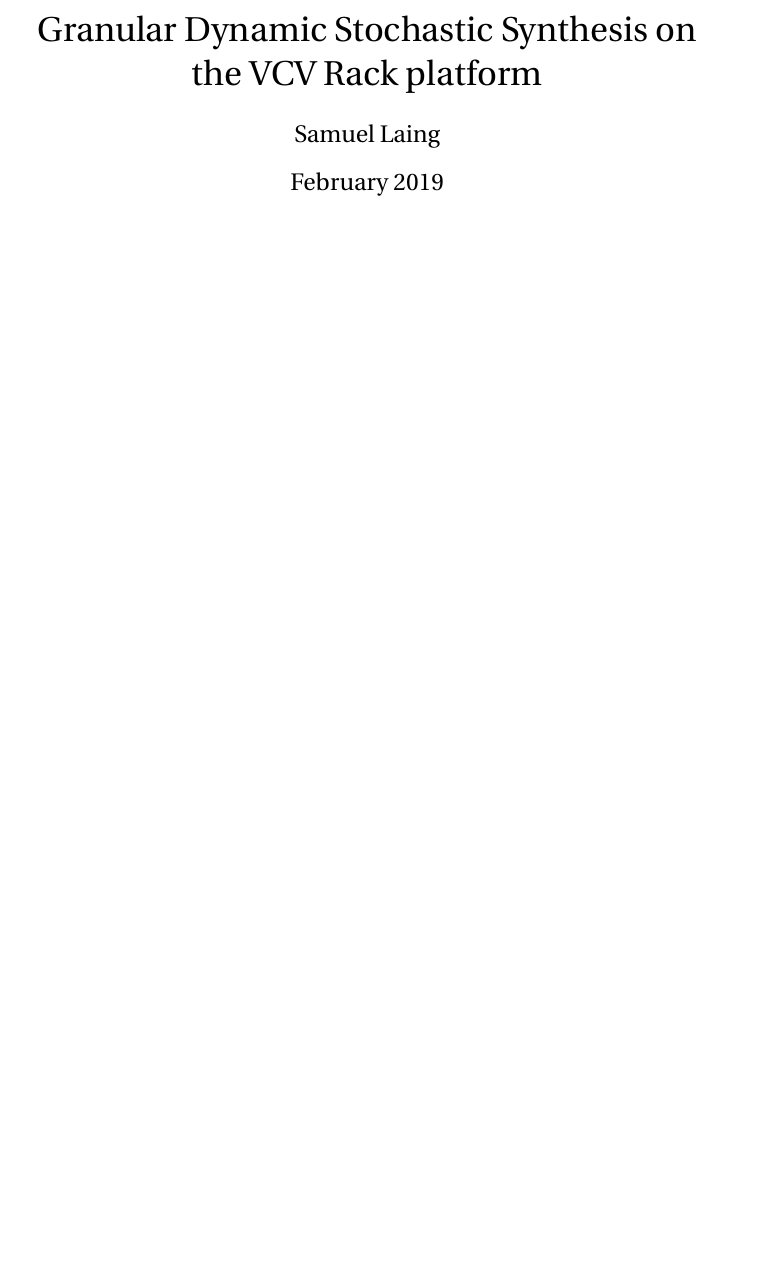
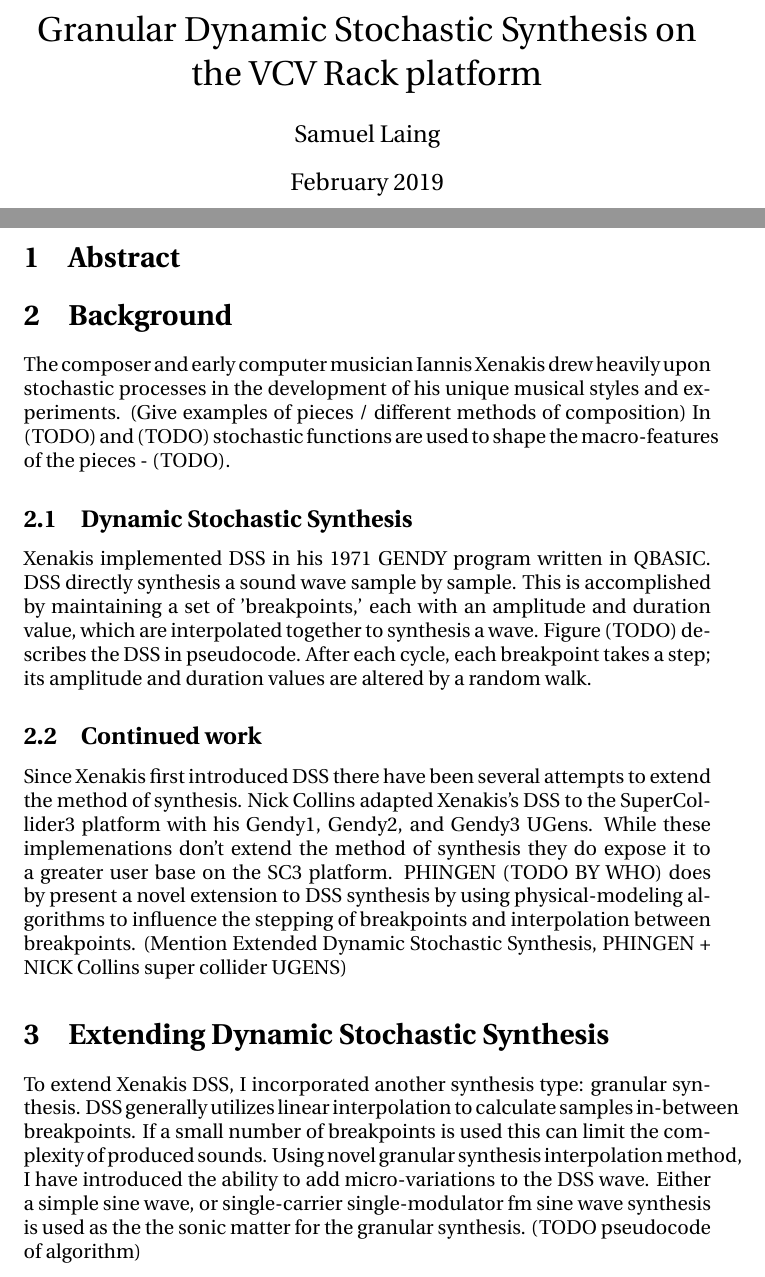
Before and after one commit to smbddha/cs490, a LaTeX document (docs/final_report/main.tex): part of the page before the commit and two parts of pages 1 and 2 of 3 after it, the two joined at a grey line, cut so that both start at the same text, the shorter picture padded with empty space. Compiled offline with pdfLaTeX.

Commit message:
much writing work

```diff
--- a/docs/final_report/main.tex
+++ b/docs/final_report/main.tex
@@ -25,3 +25,16 @@
 \maketitle
 
 \pagebreak
+\section{Abstract}
+
+\section{Background}
+The composer and early computer musician Iannis Xenakis drew heavily upon stochastic processes in the development of his unique musical styles and experiments. (Give examples of pieces / different methods of composition) In (TODO) and (TODO) stochastic functions are used to shape the macro-features of the pieces - (TODO).
+
+\subsection{Dynamic Stochastic Synthesis}
+Xenakis implemented DSS in his 1971 GENDY program written in QBASIC. DSS directly synthesis a sound wave sample by sample. This is accomplished by maintaining a set of 'breakpoints,' each with an amplitude and duration value, which are interpolated together to synthesis a wave. Figure (TODO) describes the DSS in pseudocode. After each cycle, each breakpoint takes a step; its amplitude and duration values are altered by a random walk.
+
+\subsection{Continued work}
+Since Xenakis first introduced DSS there have been several attempts to extend the method of synthesis. Nick Collins adapted Xenakis's DSS to the SuperCollider3 platform with his Gendy1, Gendy2, and Gendy3 UGens. While these implemenations don't extend the method of synthesis they do expose it to a greater user base on the SC3 platform. PHINGEN (TODO BY WHO) does by present a novel extension to DSS synthesis by using physical-modeling algorithms to influence the stepping of breakpoints and interpolation between breakpoints. (Mention Extended Dynamic Stochastic Synthesis, PHINGEN + NICK Collins super collider UGENS)
+
+\section{Extending Dynamic Stochastic Synthesis}
+To extend Xenakis DSS, I incorporated another synthesis type: granular synthesis. DSS generally utilizes linear interpolation to calculate samples in-between breakpoints. If a small number of breakpoints is used this can limit the complexity of produced sounds. Using novel granular synthesis interpolation method, I have introduced the ability to add micro-variations to the DSS wave. Either a simple sine wave, or single-carrier single-modulator fm sine wave synthesis is used as the the sonic matter for the granular synthesis. (TODO pseudocode of algorithm)
```
Also changed, not shown: docs/final_report/main.tex (16 more changed lines).
